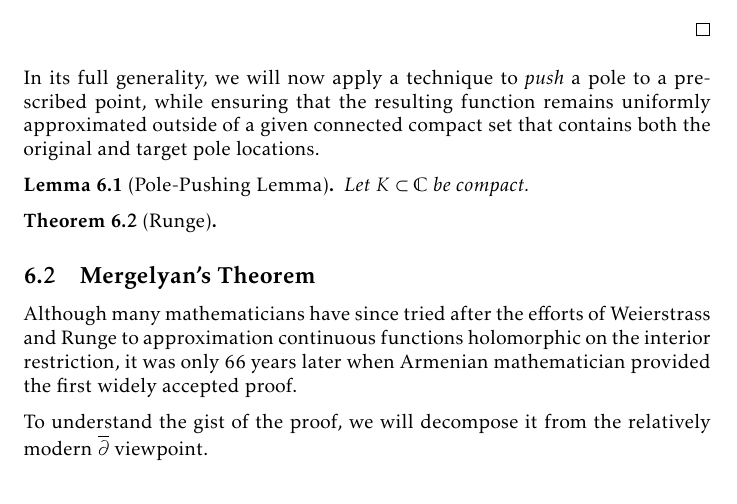
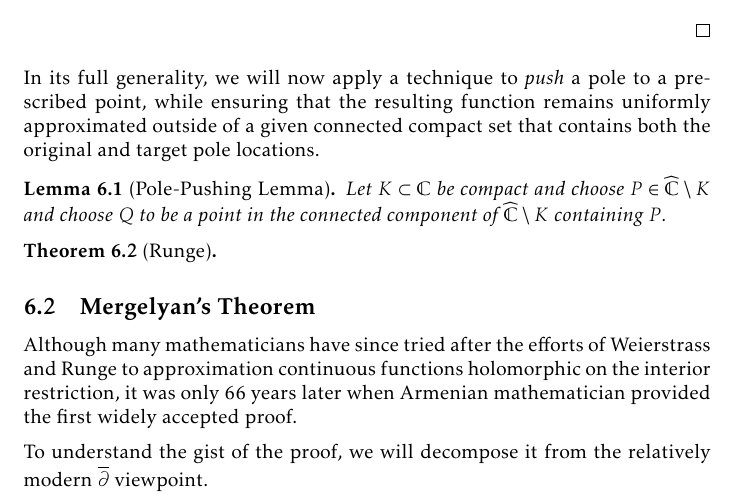
Before and after one commit to slipperking/complex-analysis-latex, a LaTeX document (main.tex): part of page 140 of 177, cut so that both start at the same text. Compiled offline with pdfLaTeX.

Commit message:
overleaf_to_git (Wed Sep  3 10:24:27 2025 -0700): update main.tex from r20971 to r20972

```diff
--- a/main.tex
+++ b/main.tex
@@ -3291,7 +3291,7 @@ The proof can be well-organized through the use of the results that we will now
 \end{proof}
 In its full generality, we will now apply a technique to \textit{push} a pole to a prescribed point, while ensuring that the resulting function remains uniformly approximated outside of a given connected compact set that contains both the original and target pole locations.
 \begin{lemma}[Pole-Pushing Lemma]\label{lemma:polepushing}
-    Let \(K\subset\mathbb{C}\) be compact.
+    Let \(K\subset\mathbb{C}\) be compact and choose \(P\in\extcomplex\setminus K\) and choose \(Q\) to be a point in the connected component of \(\extcomplex\setminus K\) containing \(P\).
 \end{lemma}
 \begin{theorem}[Runge]\label{thm:runge}
 
```
